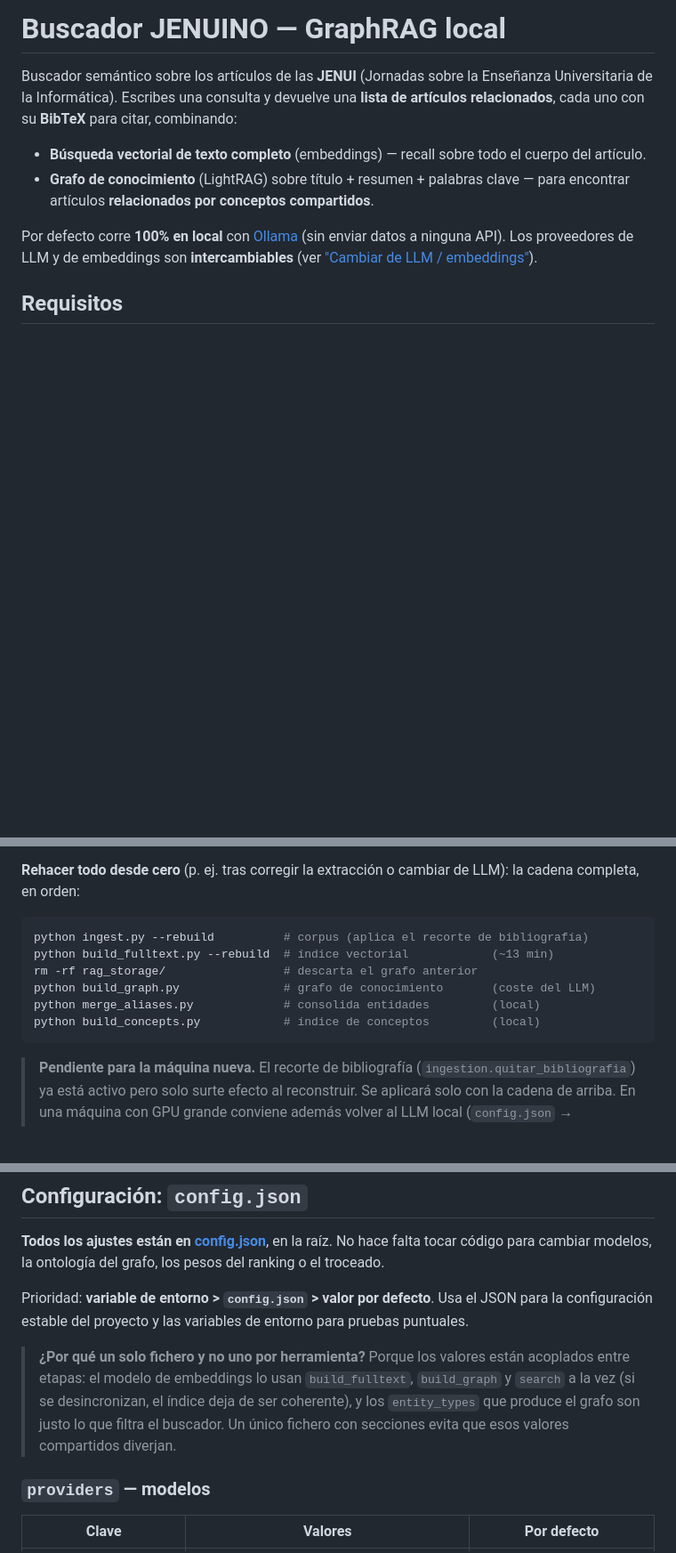
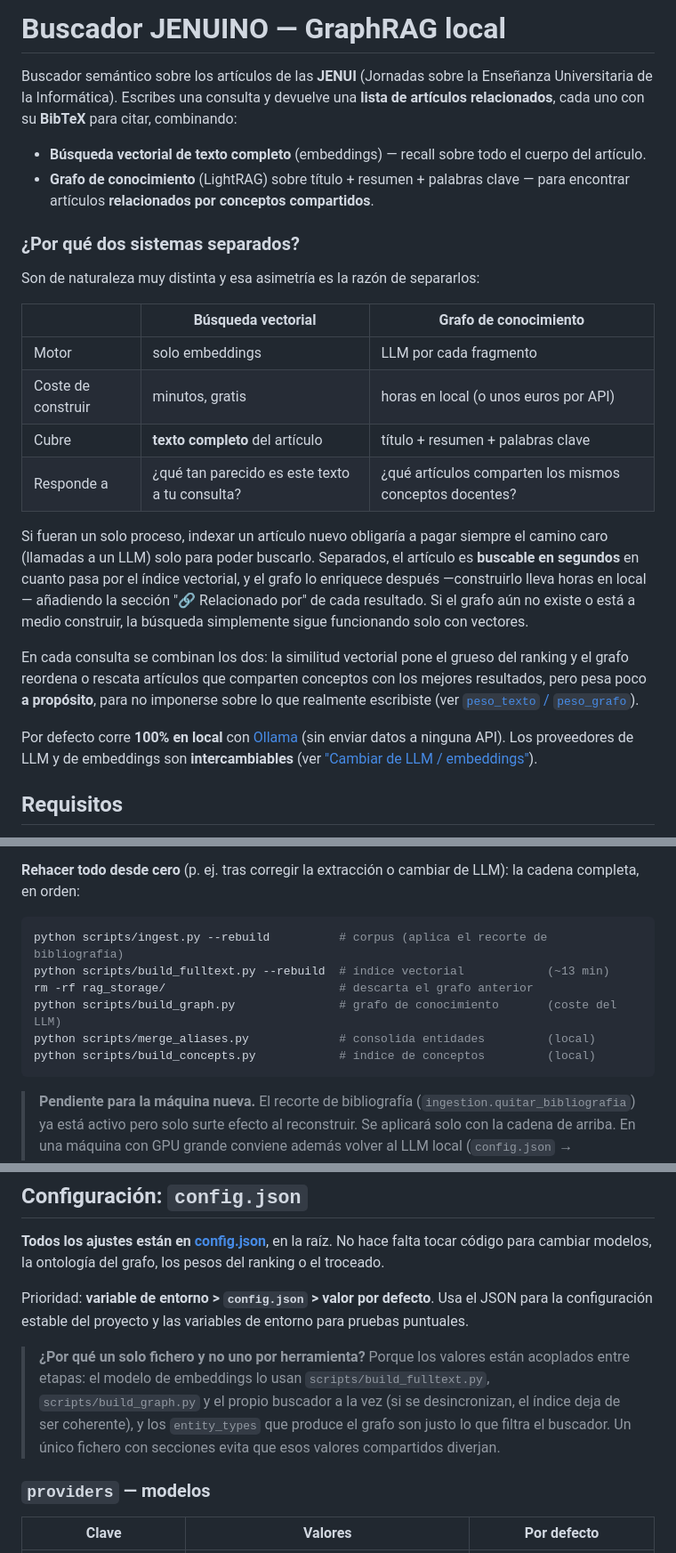
Before and after one commit to joaquinballesteros/buscador-jenuino, a Markdown page: README.md, 3 parts joined by grey strips. Shown at 89% size. Drawn GitHub-style; blank space fills up the shorter version.

````diff
--- a/README.md
+++ b/README.md
@@ -7,6 +7,29 @@ Buscador semántico sobre los artículos de las **JENUI** (Jornadas sobre la Ens
   cuerpo del artículo.
 - **Grafo de conocimiento** (LightRAG) sobre título + resumen + palabras clave —
   para encontrar artículos **relacionados por conceptos compartidos**.
+
+### ¿Por qué dos sistemas separados?
+
+Son de naturaleza muy distinta y esa asimetría es la razón de separarlos:
+
+| | Búsqueda vectorial | Grafo de conocimiento |
+|---|---|---|
+| Motor | solo embeddings | LLM por cada fragmento |
+| Coste de construir | minutos, gratis | horas en local (o unos euros por API) |
+| Cubre | **texto completo** del artículo | título + resumen + palabras clave |
+| Responde a | ¿qué tan parecido es este texto a tu consulta? | ¿qué artículos comparten los mismos conceptos docentes? |
+
+Si fueran un solo proceso, indexar un artículo nuevo obligaría a pagar siempre
+el camino caro (llamadas a un LLM) solo para poder buscarlo. Separados, el
+artículo es **buscable en segundos** en cuanto pasa por el índice vectorial, y
+el grafo lo enriquece después —construirlo lleva horas en local— añadiendo la
+sección "🔗 Relacionado por" de cada resultado. Si el grafo aún no existe o está
+a medio construir, la búsqueda simplemente sigue funcionando solo con vectores.
+
+En cada consulta se combinan los dos: la similitud vectorial pone el grueso del
+ranking y el grafo reordena o rescata artículos que comparten conceptos con los
+mejores resultados, pero pesa poco **a propósito**, para no imponerse sobre lo
+que realmente escribiste (ver [`peso_texto` / `peso_grafo`](#search--ranking)).
 
 Por defecto corre **100% en local** con [Ollama](https://ollama.com) (sin enviar
 datos a ninguna API). Los proveedores de LLM y de embeddings son **intercambiables** (ver ["Cambiar de LLM / embeddings"](#cambiar-de-llm--embeddings-patrón-estrategia)).
@@ -125,12 +164,12 @@ El sistema es **incremental**: solo procesa lo nuevo, sin rehacer todo.
 LLM): la cadena completa, en orden:
 
 ```bash
-python ingest.py --rebuild          # corpus (aplica el recorte de bibliografía)
-python build_fulltext.py --rebuild  # índice vectorial            (~13 min)
-rm -rf rag_storage/                 # descarta el grafo anterior
-python build_graph.py               # grafo de conocimiento       (coste del LLM)
-python merge_aliases.py             # consolida entidades         (local)
-python build_concepts.py            # índice de conceptos         (local)
+python scripts/ingest.py --rebuild          # corpus (aplica el recorte de bibliografía)
+python scripts/build_fulltext.py --rebuild  # índice vectorial            (~13 min)
+rm -rf rag_storage/                         # descarta el grafo anterior
+python scripts/build_graph.py               # grafo de conocimiento       (coste del LLM)
+python scripts/merge_aliases.py             # consolida entidades         (local)
+python scripts/build_concepts.py            # índice de conceptos         (local)
 ```
 
 > **Pendiente para la máquina nueva.** El recorte de bibliografía
@@ -153,11 +192,11 @@ JSON para la configuración estable del proyecto y las variables de entorno para
 pruebas puntuales.
 
 > **¿Por qué un solo fichero y no uno por herramienta?** Porque los valores están
-> acoplados entre etapas: el modelo de embeddings lo usan `build_fulltext`,
-> `build_graph` y `search` a la vez (si se desincronizan, el índice deja de ser
-> coherente), y los `entity_types` que produce el grafo son justo lo que filtra el
-> buscador. Un único fichero con secciones evita que esos valores compartidos
-> diverjan.
+> acoplados entre etapas: el modelo de embeddings lo usan `scripts/build_fulltext.py`,
+> `scripts/build_graph.py` y el propio buscador a la vez (si se desincronizan, el
+> índice deja de ser coherente), y los `entity_types` que produce el grafo son
+> justo lo que filtra el buscador. Un único fichero con secciones evita que esos
+> valores compartidos diverjan.
 
 ### `providers` — modelos
 
````
Also changed, not shown: other parts of README.md (+52 -28 lines), docs/ARCHITECTURE.md (+24 -4 lines).
